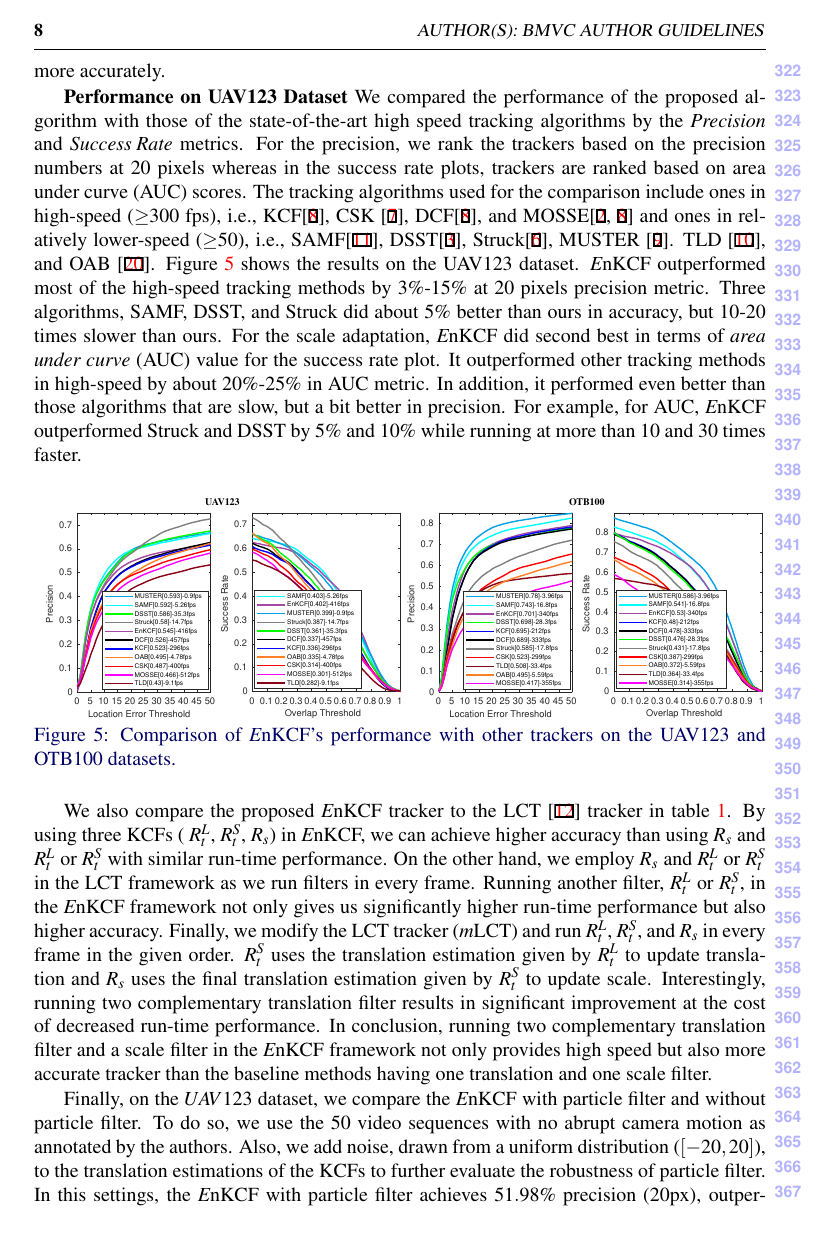
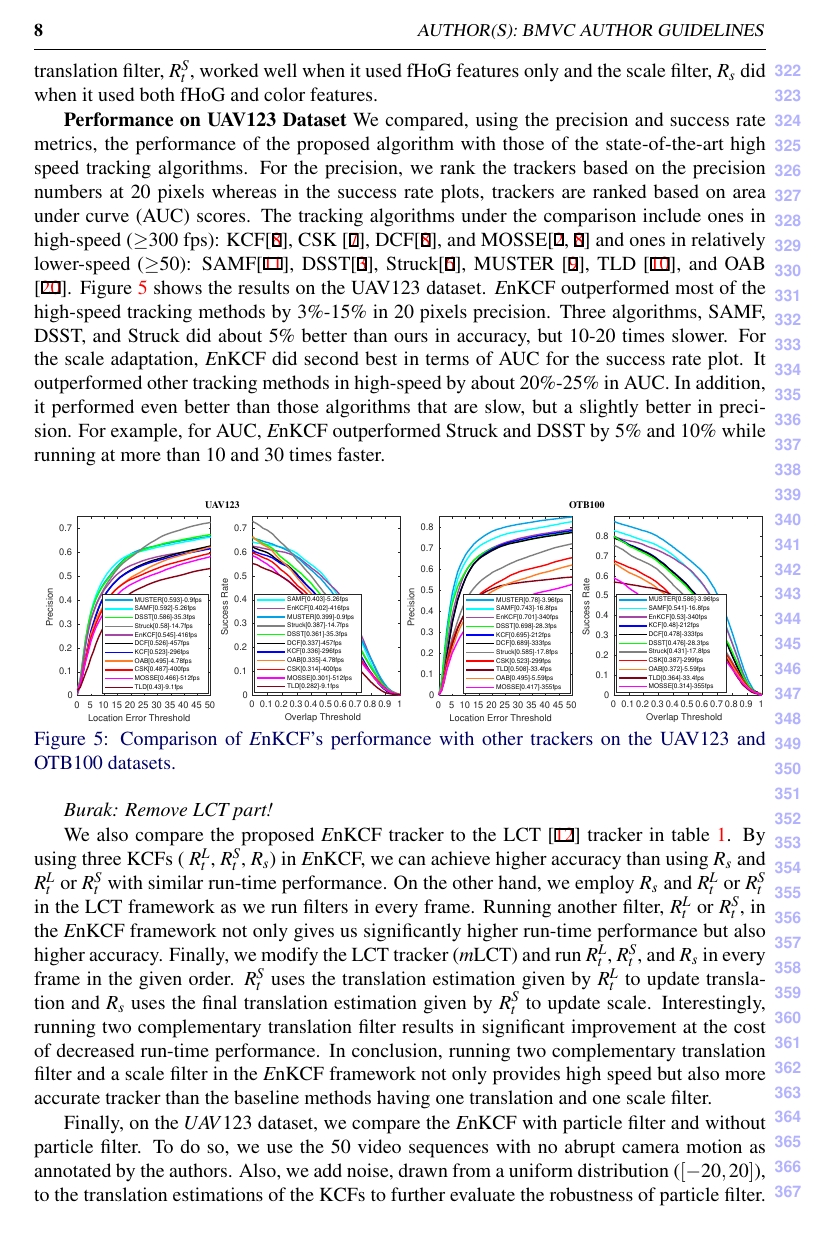
Before and after one commit to uzkent/EnKCF_Tracker, a LaTeX document (bmvc_review.tex): page 8 of 11. Compiled offline with pdfLaTeX.

Commit message:
Revised the draft between experiments and conclusion.

```diff
--- a/bmvc_review.tex
+++ b/bmvc_review.tex
@@ -514 +505,0 @@ fHoG features only. The scale filter, $R_{s}$ used both fHoG and color
-features to learn the scale change more accurately.
@@ -515,28 +511,34 @@ features to learn the scale change more accurately.
+background around the target more effectively. However we found,
+through experiments, that only fHoG didn't work well to cover a larger
+ROI. In a same way, we found that another translation filter,
+$R_{t}^{S}$, worked well when it used fHoG features only and the scale
+filter, $R_{s}$ did when it used both fHoG and color features.
 
-\textbf{Performance on UAV123 Dataset} We compared the performance of
-the proposed algorithm with those of the state-of-the-art high speed
-tracking algorithms by the \textit{Precision} and \textit{Success\:Rate} metrics.
-For the precision, we rank the trackers based on the precision numbers at 20 pixels
-whereas in the success rate plots, trackers are ranked based on area under curve
-(AUC) scores. The tracking algorithms used for the comparison include
-ones in high-speed ($\geq$300 fps), i.e., KCF\cite{henriques2015high},
-CSK \cite{henriques2012exploiting}, DCF\cite{henriques2015high}, and
+\textbf{Performance on UAV123 Dataset} We compared, using the
+precision and success rate metrics, the performance of the proposed
+algorithm with those of the state-of-the-art high speed tracking
+algorithms. For the precision, we rank the trackers based on the
+precision numbers at 20 pixels whereas in the success rate plots,
+trackers are ranked based on area under curve (AUC) scores. The
+tracking algorithms under the comparison include ones in high-speed
+($\geq$300 fps): KCF\cite{henriques2015high}, CSK
+\cite{henriques2012exploiting}, DCF\cite{henriques2015high}, and
 MOSSE\cite{bolme2010visual,henriques2015high} and ones in relatively
-lower-speed ($\geq$50), i.e., SAMF\cite{li2014scale},
+lower-speed ($\geq$50): SAMF\cite{li2014scale},
 DSST\cite{danelljan2014accurate}, Struck\cite{hare2012efficient},
-MUSTER \cite{hong2015multi}. TLD \cite{kalal2012tracking}, and OAB
+MUSTER \cite{hong2015multi}, TLD \cite{kalal2012tracking}, and OAB
 \cite{zhang2012robust}. Figure \ref{fig:UAV123_DATASET} shows the
 results on the UAV123 dataset. {\it E}nKCF outperformed most of the
-high-speed tracking methods by $3\%$-$15\%$ at 20 pixels precision
-metric. Three algorithms, SAMF, DSST, and Struck did about 5\% better
-than ours in accuracy, but 10-20 times slower than ours. For the scale
-adaptation, {\it E}nKCF did second best in terms of \textit{area under
-  curve} (AUC) value for the success rate plot. It outperformed other
-tracking methods in high-speed by about $20\%$-$25\%$ in AUC
-metric. In addition, it performed even better than those algorithms
-that are slow, but a bit better in precision. For example, for AUC,
-{\it E}nKCF outperformed Struck and DSST by $5\%$ and $10\%$ while
-running at more than $10$ and $30$ times faster.
+high-speed tracking methods by $3\%$-$15\%$ in 20 pixels
+precision. Three algorithms, SAMF, DSST, and Struck did about 5\%
+better than ours in accuracy, but 10-20 times slower. For the scale
+adaptation, {\it E}nKCF did second best in terms of AUC for the
+success rate plot. It outperformed other tracking methods in
+high-speed by about $20\%$-$25\%$ in AUC. In addition, it performed
+even better than those algorithms that are slow, but a slightly better
+in precision. For example, for AUC, {\it E}nKCF outperformed Struck
+and DSST by $5\%$ and $10\%$ while running at more than $10$ and $30$
+times faster.
 \begin{figure}[!h]
 \raggedright
 \begin{tabular}{ccc}
@@ -550,14 +552,28 @@ running at more than $10$ and $30$ times faster.
 \label{fig:UAV123_DATASET}
 \end{figure}
 
-We also compare the proposed {\it E}nKCF tracker to the LCT \cite{ma2015long} tracker in table~\ref{table:Comparison_to_LCT}.
-By using three KCFs ( $R_{t}^{L}$, $R_{t}^{S}$,  $R_{s}$) in  {\it E}nKCF, we can achieve higher accuracy than using $R_{s}$ and $R_{t}^{L}$ or $R_{t}^{S}$ with similar
-run-time performance. On the other hand, we employ $R_{s}$ and $R_{t}^{L}$ or $R_{t}^{S}$ in the LCT framework as we run filters in every frame. Running another filter,
-$R_{t}^{L}$ or $R_{t}^{S}$, in the {\it E}nKCF framework not only gives us significantly higher run-time performance but also higher accuracy. Finally, we modify the LCT
-tracker ({\it m}LCT) and run $R_{t}^{L}$, $R_{t}^{S}$, and $R_{s}$ in every frame in the given order. $R_{t}^{S}$ uses the translation estimation given by $R_{t}^{L}$ to update
-translation and $R_{s}$ uses the final translation estimation given by $R_{t}^{S}$ to update scale. Interestingly, running two complementary translation filter results in significant improvement
-at the cost of decreased run-time performance. In conclusion, running two complementary translation filter and a scale filter in the {\it E}nKCF framework not only provides
-high speed but also more accurate tracker than the baseline methods having one translation and one scale filter.
+{\it Burak: Remove LCT part!}
+
+We also compare the proposed {\it E}nKCF tracker to the LCT
+\cite{ma2015long} tracker in table~\ref{table:Comparison_to_LCT}.  By
+using three KCFs ( $R_{t}^{L}$, $R_{t}^{S}$, $R_{s}$) in {\it E}nKCF,
+we can achieve higher accuracy than using $R_{s}$ and $R_{t}^{L}$ or
+$R_{t}^{S}$ with similar run-time performance. On the other hand, we
+employ $R_{s}$ and $R_{t}^{L}$ or $R_{t}^{S}$ in the LCT framework as
+we run filters in every frame. Running another filter, $R_{t}^{L}$ or
+$R_{t}^{S}$, in the {\it E}nKCF framework not only gives us
+significantly higher run-time performance but also higher
+accuracy. Finally, we modify the LCT tracker ({\it m}LCT) and run
+$R_{t}^{L}$, $R_{t}^{S}$, and $R_{s}$ in every frame in the given
+order. $R_{t}^{S}$ uses the translation estimation given by
+$R_{t}^{L}$ to update translation and $R_{s}$ uses the final
+translation estimation given by $R_{t}^{S}$ to update
+scale. Interestingly, running two complementary translation filter
+results in significant improvement at the cost of decreased run-time
+performance. In conclusion, running two complementary translation
+filter and a scale filter in the {\it E}nKCF framework not only
+provides high speed but also more accurate tracker than the baseline
+methods having one translation and one scale filter.
 \begin{table}[!h]
 \smaller
 \begin{center}
```
Also changed, not shown: bmvc_review.tex (63 more changed lines), 6 other files.
